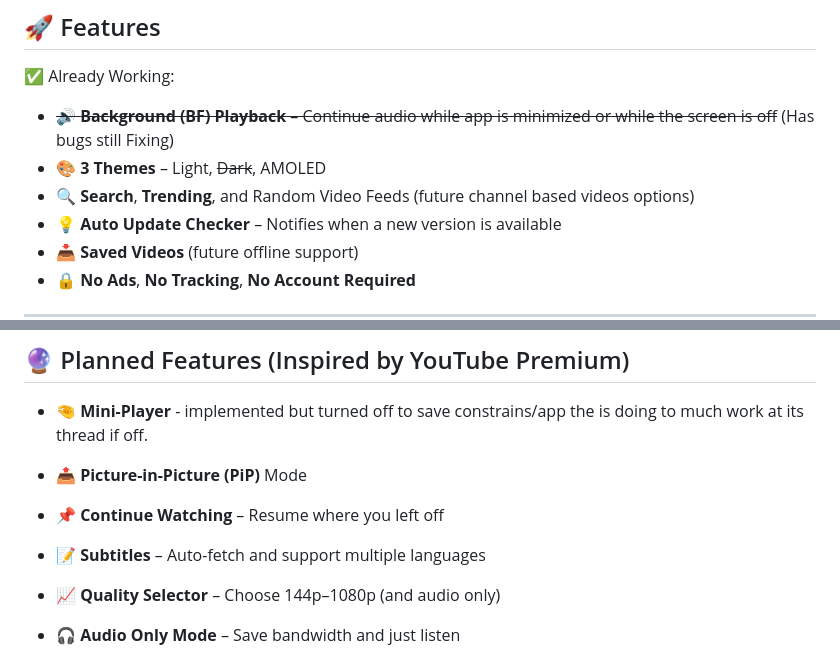
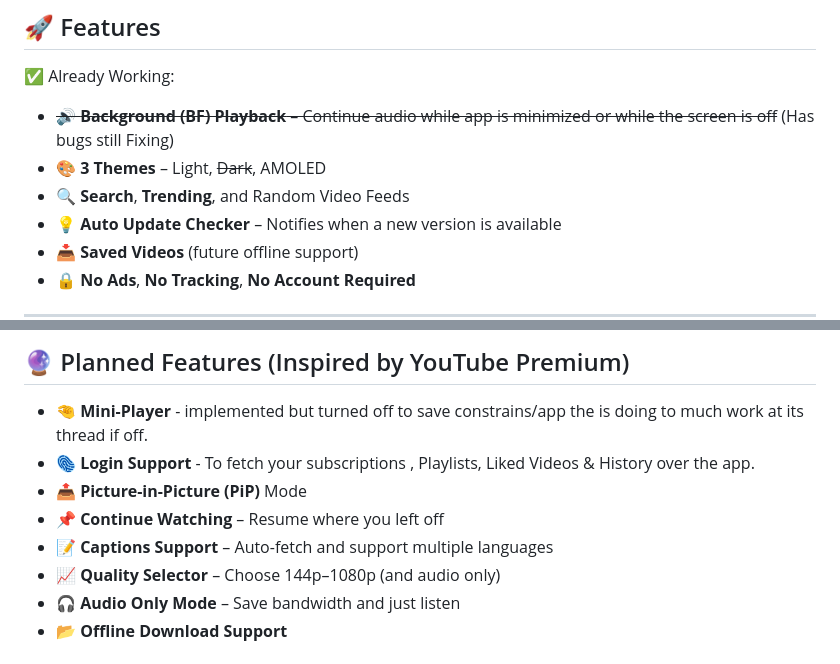
Before and after one commit to golanpiyush/SilkPlayer, a Markdown page: README.md, 2 parts joined by grey strips. Drawn GitHub-style.

```diff
--- a/README.md
+++ b/README.md
@@ -19,7 +19,7 @@ This is YouTube the way it *should* feel & be — minimal, powerful & FFA.
 
 - ~~🔊 **Background (BF) Playback** – Continue audio while app is minimized or while the screen is off~~ (Has bugs still Fixing)
 - 🎨 **3 Themes** – Light, ~~Dark~~, AMOLED
-- 🔍 **Search**, **Trending**, and Random Video Feeds  (future channel based videos options)
+- 🔍 **Search**, **Trending**, and Random Video Feeds
 - 💡 **Auto Update Checker** – Notifies when a new version is available
 - 📥 **Saved Videos** (future offline support)
 - 🔒 **No Ads**, **No Tracking**, **No Account Required**
@@ -42,10 +42,10 @@ This is YouTube the way it *should* feel & be — minimal, powerful & FFA.
 
 ## 🔮 Planned Features (Inspired by YouTube Premium)
 - 🤏 **Mini-Player** - implemented but turned off to save constrains/app the is doing to much work at its thread if off.
-
+- 🫆 **Login Support** - To fetch your subscriptions , Playlists, Liked Videos & History over the app.
 - 📤 **Picture-in-Picture (PiP)** Mode
 - 📌 **Continue Watching** – Resume where you left off
-- 📝 **Subtitles** – Auto-fetch and support multiple languages
+- 📝 **Captions Support** – Auto-fetch and support multiple languages
 - 📈 **Quality Selector** – Choose 144p–1080p (and audio only)
 - 🎧 **Audio Only Mode** – Save bandwidth and just listen
 - 📂 **Offline Download Support**
```
